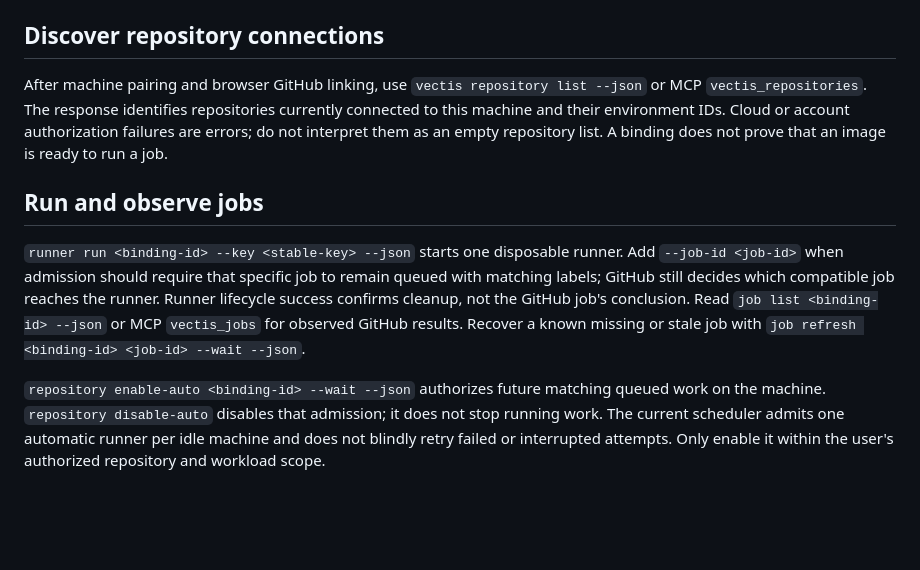
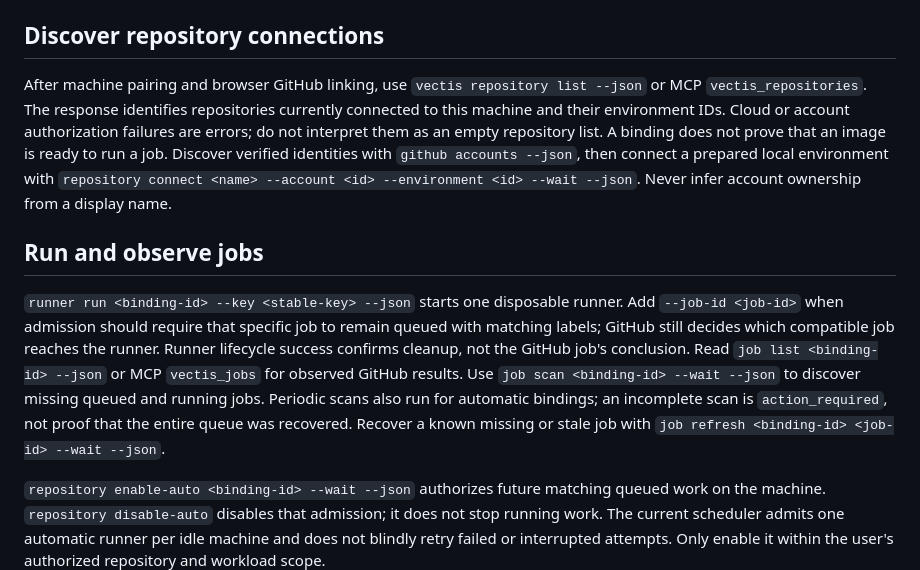
Before and after one commit to kerddotdev/vectis, a Markdown page: skills/vectis/SKILL.md, the part around the change. GitHub-like rendering; blank space fills up the shorter version.

Commit message:
docs: explain repository connection and periodic job recovery

```diff
--- a/skills/vectis/SKILL.md
+++ b/skills/vectis/SKILL.md
@@ -25,11 +25,11 @@ Pausing stops new admission and leaves existing work running. Stopping an instan
 
 ## Discover repository connections
 
-After machine pairing and browser GitHub linking, use `vectis repository list --json` or MCP `vectis_repositories`. The response identifies repositories currently connected to this machine and their environment IDs. Cloud or account authorization failures are errors; do not interpret them as an empty repository list. A binding does not prove that an image is ready to run a job.
+After machine pairing and browser GitHub linking, use `vectis repository list --json` or MCP `vectis_repositories`. The response identifies repositories currently connected to this machine and their environment IDs. Cloud or account authorization failures are errors; do not interpret them as an empty repository list. A binding does not prove that an image is ready to run a job. Discover verified identities with `github accounts --json`, then connect a prepared local environment with `repository connect <name> --account <id> --environment <id> --wait --json`. Never infer account ownership from a display name.
 
 ## Run and observe jobs
 
-`runner run <binding-id> --key <stable-key> --json` starts one disposable runner. Add `--job-id <job-id>` when admission should require that specific job to remain queued with matching labels; GitHub still decides which compatible job reaches the runner. Runner lifecycle success confirms cleanup, not the GitHub job's conclusion. Read `job list <binding-id> --json` or MCP `vectis_jobs` for observed GitHub results. Recover a known missing or stale job with `job refresh <binding-id> <job-id> --wait --json`.
+`runner run <binding-id> --key <stable-key> --json` starts one disposable runner. Add `--job-id <job-id>` when admission should require that specific job to remain queued with matching labels; GitHub still decides which compatible job reaches the runner. Runner lifecycle success confirms cleanup, not the GitHub job's conclusion. Read `job list <binding-id> --json` or MCP `vectis_jobs` for observed GitHub results. Use `job scan <binding-id> --wait --json` to discover missing queued and running jobs. Periodic scans also run for automatic bindings; an incomplete scan is `action_required`, not proof that the entire queue was recovered. Recover a known missing or stale job with `job refresh <binding-id> <job-id> --wait --json`.
 
 `repository enable-auto <binding-id> --wait --json` authorizes future matching queued work on the machine. `repository disable-auto` disables that admission; it does not stop running work. The current scheduler admits one automatic runner per idle machine and does not blindly retry failed or interrupted attempts. Only enable it within the user's authorized repository and workload scope.
 
```
Also changed, not shown: 1 other file.
